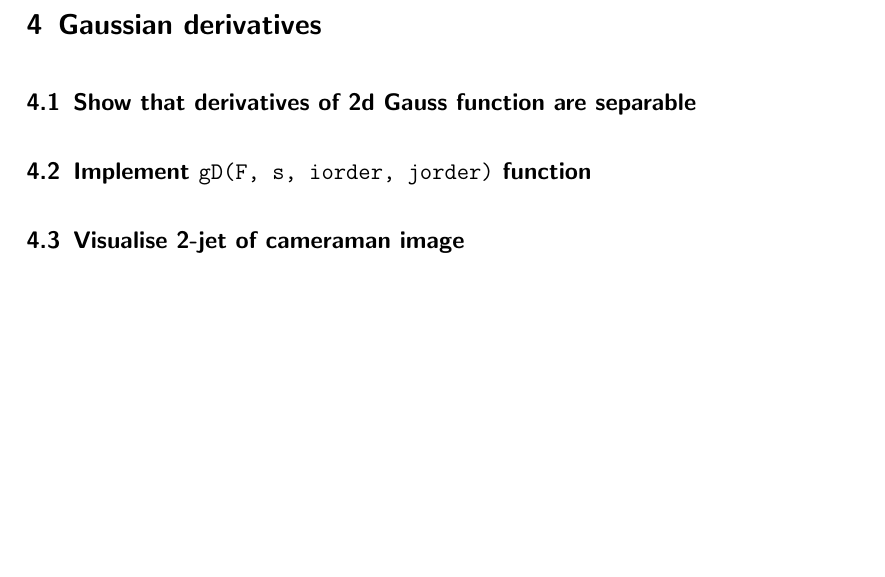
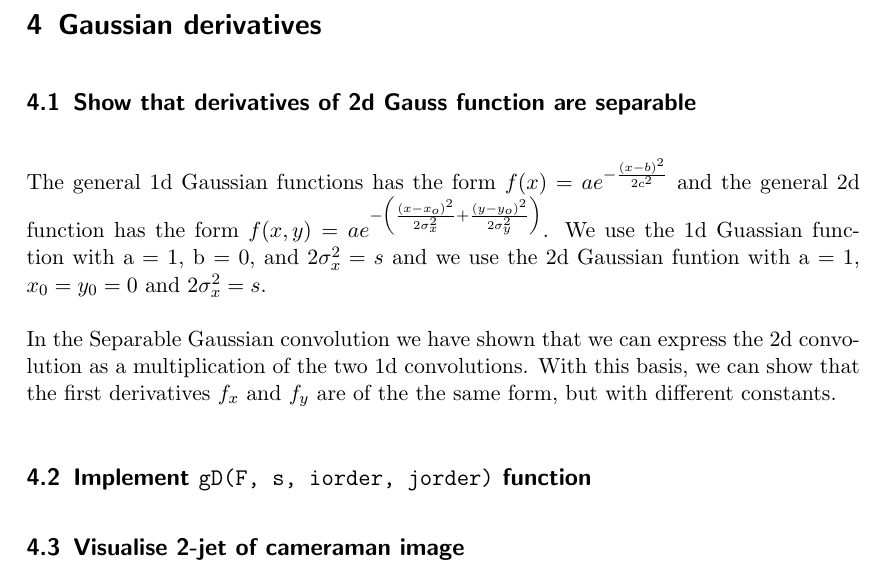
Before and after one commit to joristork/beeldbewerken, a LaTeX problem sheet (4th_assignment/report/report.tex): part of page 4 of 4, cut so that both start at the same text, the shorter picture padded with empty space. Compiled offline with pdfLaTeX.

Commit message:
start of derivatives

```diff
--- a/4th_assignment/report/report.tex
+++ b/4th_assignment/report/report.tex
@@ -122,6 +122,18 @@
 
     \subsection{Show that derivatives of 2d Gauss function are separable}
 
+    The general 1d Gaussian functions has the form
+    $ f(x) = a e^{- { \frac{(x-b)^2 }{ 2 c^2} } } $
+    and the general 2d function has the form
+    $ f(x,y) = a e^{- \left(\frac{(x-x_o)^2}{2\sigma_x^2} + \frac{(y-y_o)^2}{2\sigma_y^2} \right)} $.
+    We use the 1d Guassian function with a = 1, b = 0, and $ 2\sigma_x^2 = s $ and
+    we use the 2d Gaussian funtion with a = 1, $ x_0 = y_0 = 0 $ and $ 2\sigma_x^2 = s $.\\
+    \\
+    In the Separable Gaussian convolution we have shown that we can express the
+    2d convolution as a multiplication of the two 1d convolutions. With this
+    basis, we can show that the first derivatives $f_x$ and $f_y$ are of the the
+    same form, but with different constants.
+
     \subsection{Implement \texttt{gD(F, s, iorder, jorder)} function}
 
     \subsection{Visualise 2-jet of cameraman image}
```
